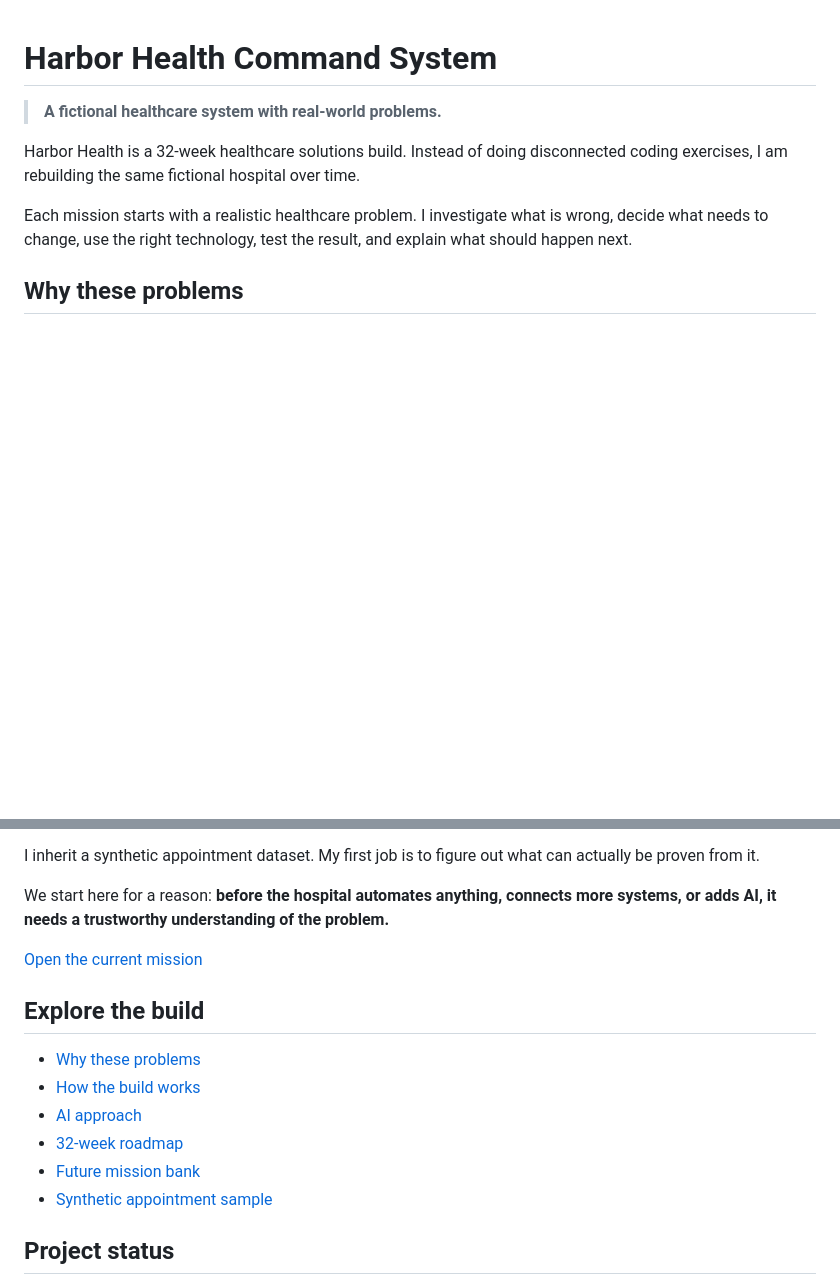
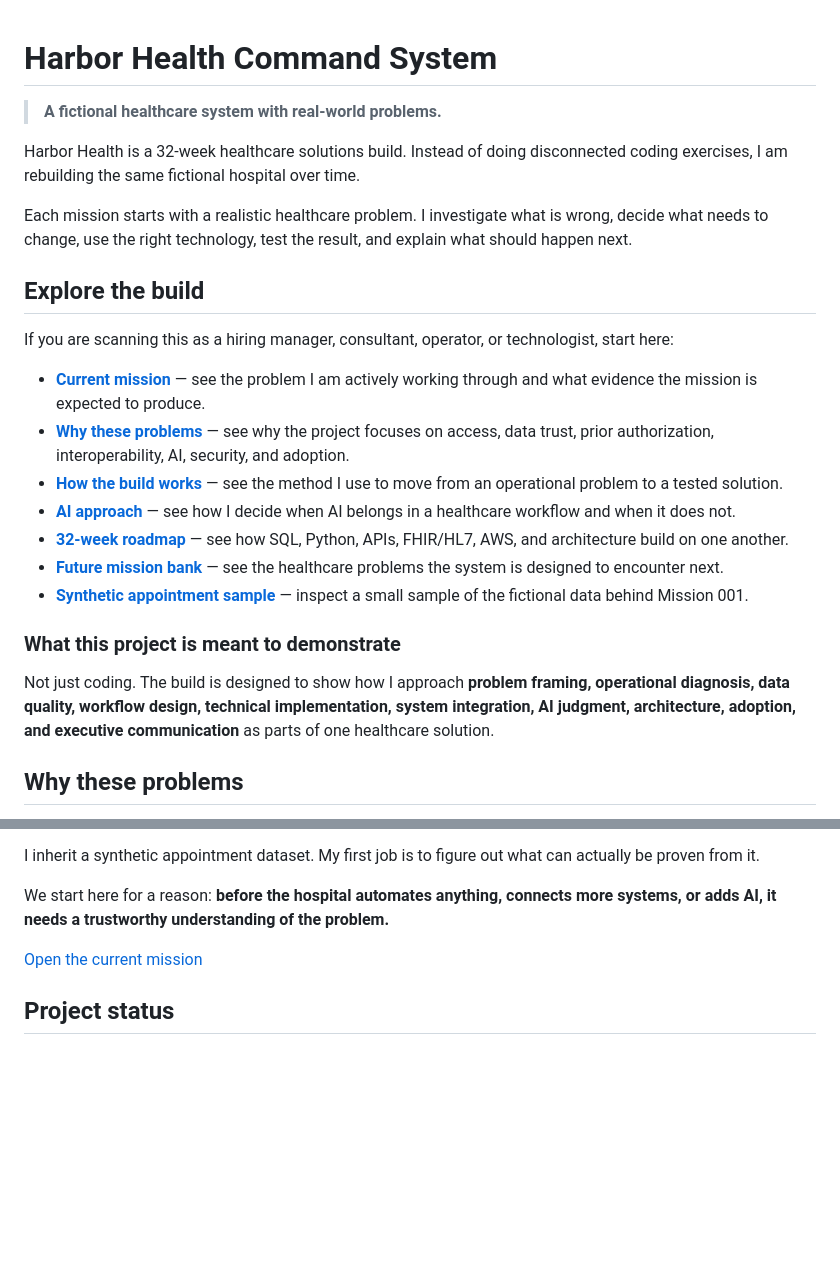
Before and after one commit to jcoulthurst2-maker/harbor-health-solutions-lab, a Markdown page: README.md, 2 parts joined by grey strips. GitHub-like rendering; blank space fills up the shorter version.

Commit message:
Move explore section up and improve consultant scan

```diff
--- a/README.md
+++ b/README.md
@@ -5,6 +5,22 @@
 Harbor Health is a 32-week healthcare solutions build. Instead of doing disconnected coding exercises, I am rebuilding the same fictional hospital over time.
 
 Each mission starts with a realistic healthcare problem. I investigate what is wrong, decide what needs to change, use the right technology, test the result, and explain what should happen next.
+
+## Explore the build
+
+If you are scanning this as a hiring manager, consultant, operator, or technologist, start here:
+
+- **[Current mission](docs/CURRENT-MISSION.md)** — see the problem I am actively working through and what evidence the mission is expected to produce.
+- **[Why these problems](docs/WHY-THESE-PROBLEMS.md)** — see why the project focuses on access, data trust, prior authorization, interoperability, AI, security, and adoption.
+- **[How the build works](docs/HOW-THE-BUILD-WORKS.md)** — see the method I use to move from an operational problem to a tested solution.
+- **[AI approach](docs/AI-APPROACH.md)** — see how I decide when AI belongs in a healthcare workflow and when it does not.
+- **[32-week roadmap](docs/ROADMAP.md)** — see how SQL, Python, APIs, FHIR/HL7, AWS, and architecture build on one another.
+- **[Future mission bank](docs/MISSION-BACKLOG.md)** — see the healthcare problems the system is designed to encounter next.
+- **[Synthetic appointment sample](data/appointments_sample.csv)** — inspect a small sample of the fictional data behind Mission 001.
+
+### What this project is meant to demonstrate
+
+Not just coding. The build is designed to show how I approach **problem framing, operational diagnosis, data quality, workflow design, technical implementation, system integration, AI judgment, architecture, adoption, and executive communication** as parts of one healthcare solution.
 
 ## Why these problems
 
@@ -76,15 +92,6 @@ We start here for a reason: **before the hospital automates anything, connects m
 
 [Open the current mission](docs/CURRENT-MISSION.md)
 
-## Explore the build
-
-- [Why these problems](docs/WHY-THESE-PROBLEMS.md)
-- [How the build works](docs/HOW-THE-BUILD-WORKS.md)
-- [AI approach](docs/AI-APPROACH.md)
-- [32-week roadmap](docs/ROADMAP.md)
-- [Future mission bank](docs/MISSION-BACKLOG.md)
-- [Synthetic appointment sample](data/appointments_sample.csv)
-
 ## Project status
 
 This is an **active build**, not a finished case study. Completed missions will be added only as the work is actually completed.
```
